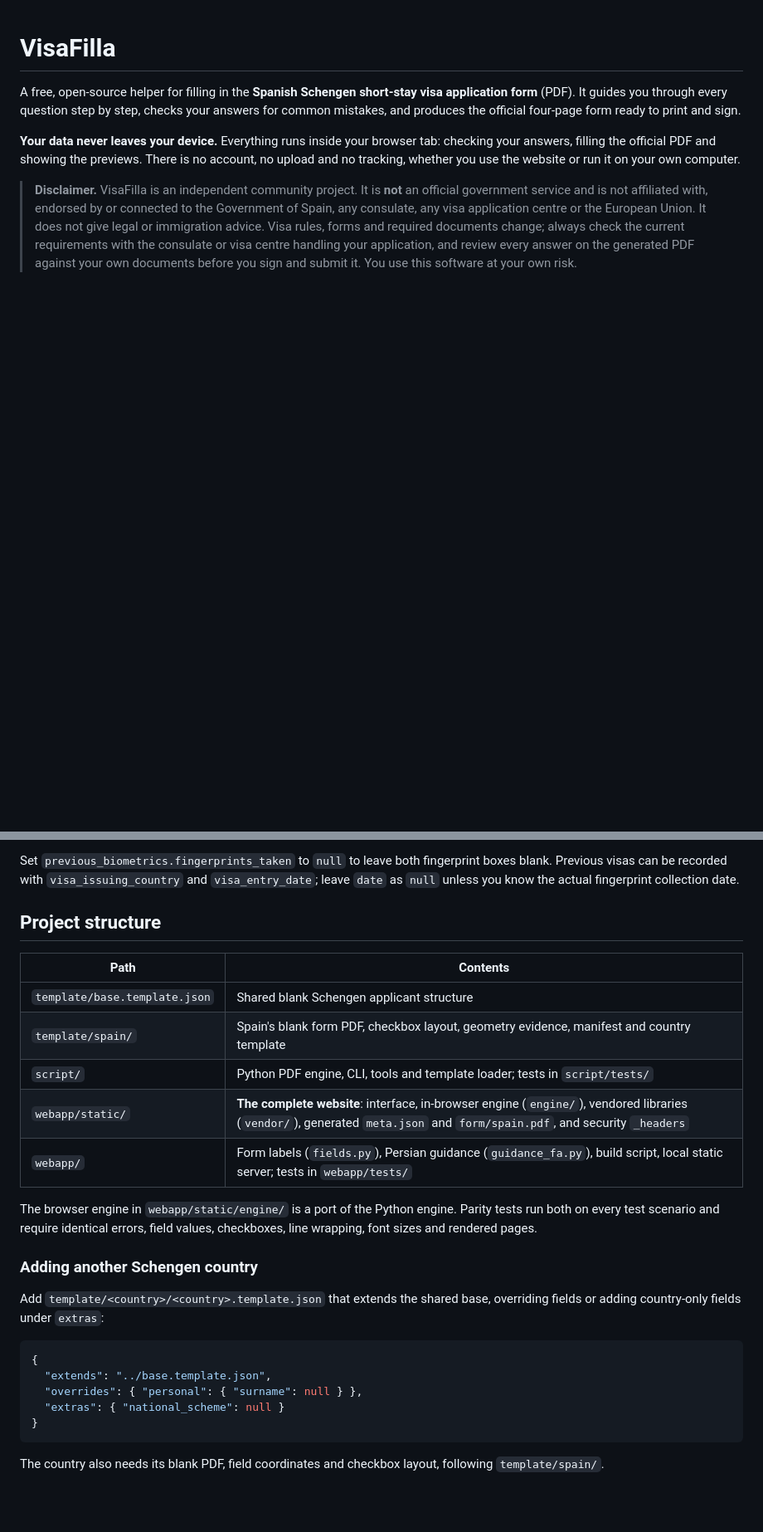
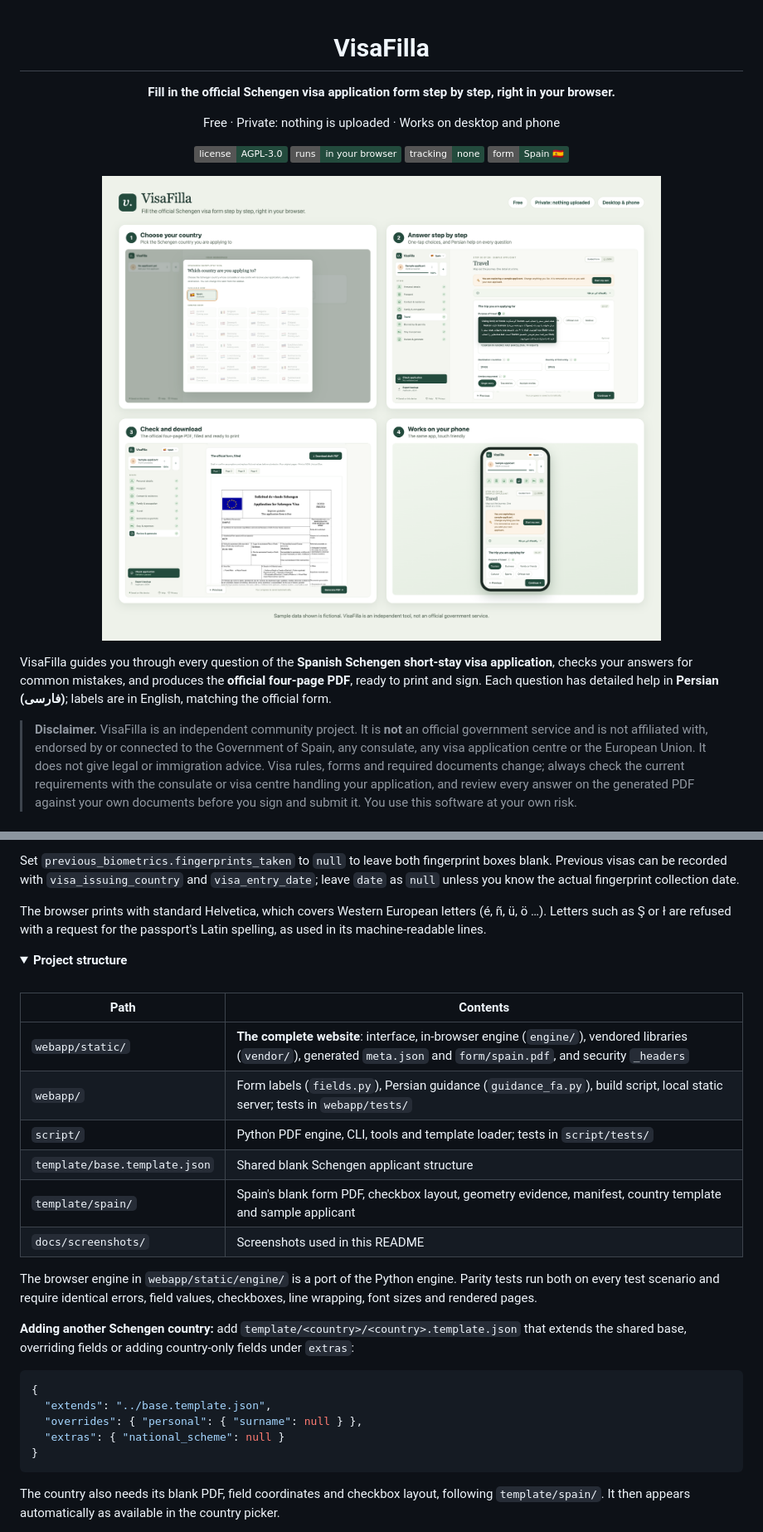
Before and after one commit to artamrj/visafilla, a Markdown page: README.md, 2 parts joined by grey strips. Shown at 83% size. Drawn GitHub-style; pictures changed too: docs/screenshots/visafilla-overview.png (added); folded sections open; badges without logos; blank space fills up the shorter version.

````diff
--- a/README.md
+++ b/README.md
@@ -1,8 +3,19 @@
 # VisaFilla
 
-A free, open-source helper for filling in the **Spanish Schengen short-stay visa application form** (PDF). It guides you through every question step by step, checks your answers for common mistakes, and produces the official four-page form ready to print and sign.
+**Fill in the official Schengen visa application form step by step, right in your browser.**
 
-**Your data never leaves your device.** Everything runs inside your browser tab: checking your answers, filling the official PDF and showing the previews. There is no account, no upload and no tracking, whether you use the website or run it on your own computer.
+Free · Private: nothing is uploaded · Works on desktop and phone
+
+[![License: AGPL v3](https://img.shields.io/badge/license-AGPL--3.0-234b3d)](LICENSE)
+![Runs in your browser](https://img.shields.io/badge/runs-in%20your%20browser-234b3d)
+![No tracking](https://img.shields.io/badge/tracking-none-234b3d)
+![Form: Spain](https://img.shields.io/badge/form-Spain%20%F0%9F%87%AA%F0%9F%87%B8-234b3d)
+
+![VisaFilla: choose your country, answer step by step, download the official PDF, also on your phone](docs/screenshots/visafilla-overview.png)
+
+</div>
+
+VisaFilla guides you through every question of the **Spanish Schengen short-stay visa application**, checks your answers for common mistakes, and produces the **official four-page PDF**, ready to print and sign. Each question has detailed help in **Persian (فارسی)**; labels are in English, matching the official form.
 
 > **Disclaimer.** VisaFilla is an independent community project. It is **not** an official government service and is not affiliated with, endorsed by or connected to the Government of Spain, any consulate, any visa application centre or the European Union. It does not give legal or immigration advice. Visa rules, forms and required documents change; always check the current requirements with the consulate or visa centre handling your application, and review every answer on the generated PDF against your own documents before you sign and submit it. You use this software at your own risk.
 
@@ -107,21 +152,26 @@ Check-out must follow check-in, and every stay must fall within the journey date
 
 Set `previous_biometrics.fingerprints_taken` to `null` to leave both fingerprint boxes blank. Previous visas can be recorded with `visa_issuing_country` and `visa_entry_date`; leave `date` as `null` unless you know the actual fingerprint collection date.
 
-## Project structure
+The browser prints with standard Helvetica, which covers Western European letters (é, ñ, ü, ö …). Letters such as Ş or ł are refused with a request for the passport's Latin spelling, as used in its machine-readable lines.
+
+</details>
+
+<details>
+<summary><b>Project structure</b></summary>
+<br>
 
 | Path | Contents |
 | --- | --- |
-| `template/base.template.json` | Shared blank Schengen applicant structure |
-| `template/spain/` | Spain's blank form PDF, checkbox layout, geometry evidence, manifest and country template |
-| `script/` | Python PDF engine, CLI, tools and template loader; tests in `script/tests/` |
 | `webapp/static/` | **The complete website**: interface, in-browser engine (`engine/`), vendored libraries (`vendor/`), generated `meta.json` and `form/spain.pdf`, and security `_headers` |
 | `webapp/` | Form labels (`fields.py`), Persian guidance (`guidance_fa.py`), build script, local static server; tests in `webapp/tests/` |
+| `script/` | Python PDF engine, CLI, tools and template loader; tests in `script/tests/` |
+| `template/base.template.json` | Shared blank Schengen applicant structure |
+| `template/spain/` | Spain's blank form PDF, checkbox layout, geometry evidence, manifest, country template and sample applicant |
+| `docs/screenshots/` | Screenshots used in this README |
 
 The browser engine in `webapp/static/engine/` is a port of the Python engine. Parity tests run both on every test scenario and require identical errors, field values, checkboxes, line wrapping, font sizes and rendered pages.
 
-### Adding another Schengen country
-
-Add `template/<country>/<country>.template.json` that extends the shared base, overriding fields or adding country-only fields under `extras`:
+**Adding another Schengen country:** add `template/<country>/<country>.template.json` that extends the shared base, overriding fields or adding country-only fields under `extras`:
 
 ```json
 {
@@ -131,5 +181,5 @@ Add `template/<country>/<country>.template.json` that extends the shared base, o
 }
 ```
 
-The country also needs its blank PDF, field coordinates and checkbox layout, following `template/spain/`.
+The country also needs its blank PDF, field coordinates and checkbox layout, following `template/spain/`. It then appears automatically as available in the country picker.
 
````
Also changed, not shown: other parts of README.md (+96 -50 lines), docs/screenshots/1-choose-country.png (added), docs/screenshots/2-answer-step-by-step.png (added), docs/screenshots/3-download-pdf.png (added), docs/screenshots/4-mobile.png (added).
